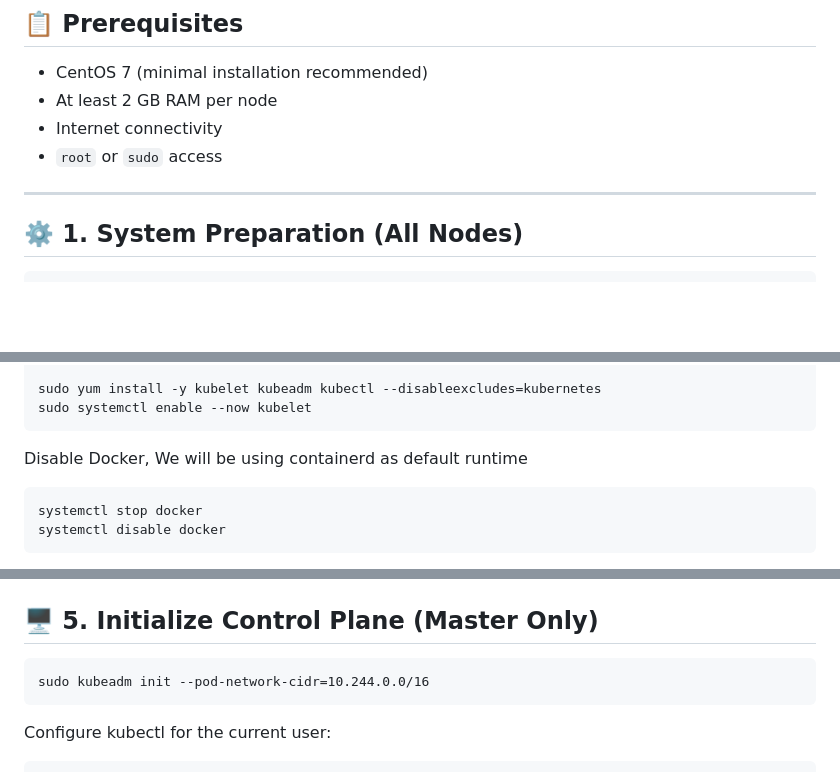
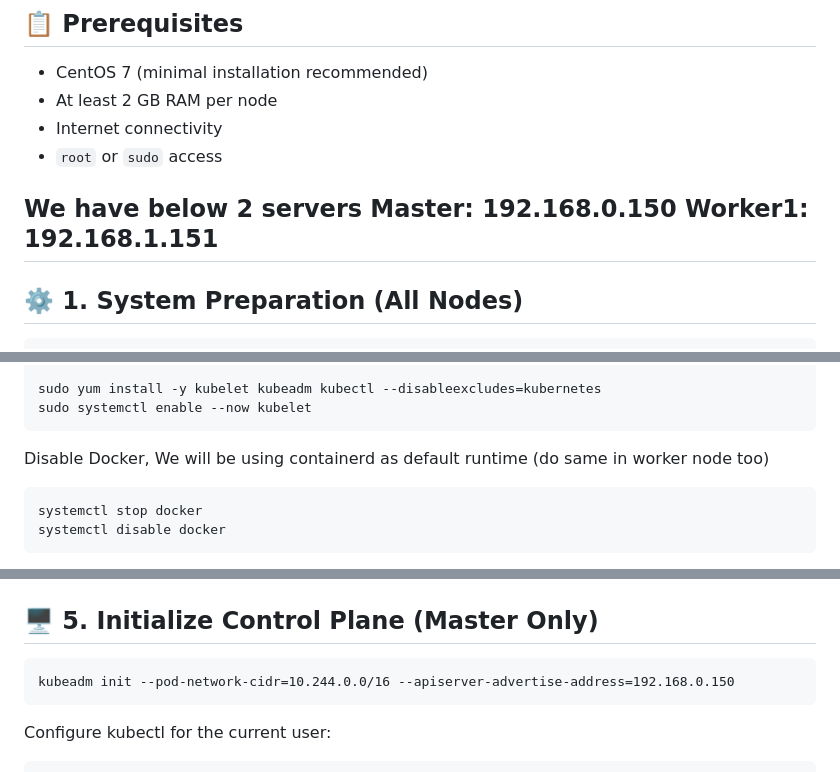
Before and after one commit to sh240293/devops-training, a Markdown page: kubernetes/Installation.MD, 3 parts joined by grey strips. GitHub-like rendering; blank space fills up the shorter version.

````diff
--- a/kubernetes/Installation.MD
+++ b/kubernetes/Installation.MD
@@ -12,6 +12,9 @@ We will use the pod network **10.244.0.0/16**.
 - Internet connectivity
 - `root` or `sudo` access
 
+We have below 2 servers
+Master: 192.168.0.150
+Worker1: 192.168.1.151
 ---
 
 ## ⚙️ 1. System Preparation (All Nodes)
@@ -87,7 +90,7 @@ EOF
 sudo yum install -y kubelet kubeadm kubectl --disableexcludes=kubernetes
 sudo systemctl enable --now kubelet
 ```
-Disable Docker, We will be using containerd as default runtime
+Disable Docker, We will be using containerd as default runtime (do same in worker node too)
 ```
 systemctl stop docker
 systemctl disable docker
@@ -109,7 +112,7 @@ systemctl restart containerd
 ---
 ## 🖥️ 5. Initialize Control Plane (Master Only)
 ```
-sudo kubeadm init --pod-network-cidr=10.244.0.0/16
+kubeadm init --pod-network-cidr=10.244.0.0/16 --apiserver-advertise-address=192.168.0.150
 ```
 Configure kubectl for the current user:
 ```
````
